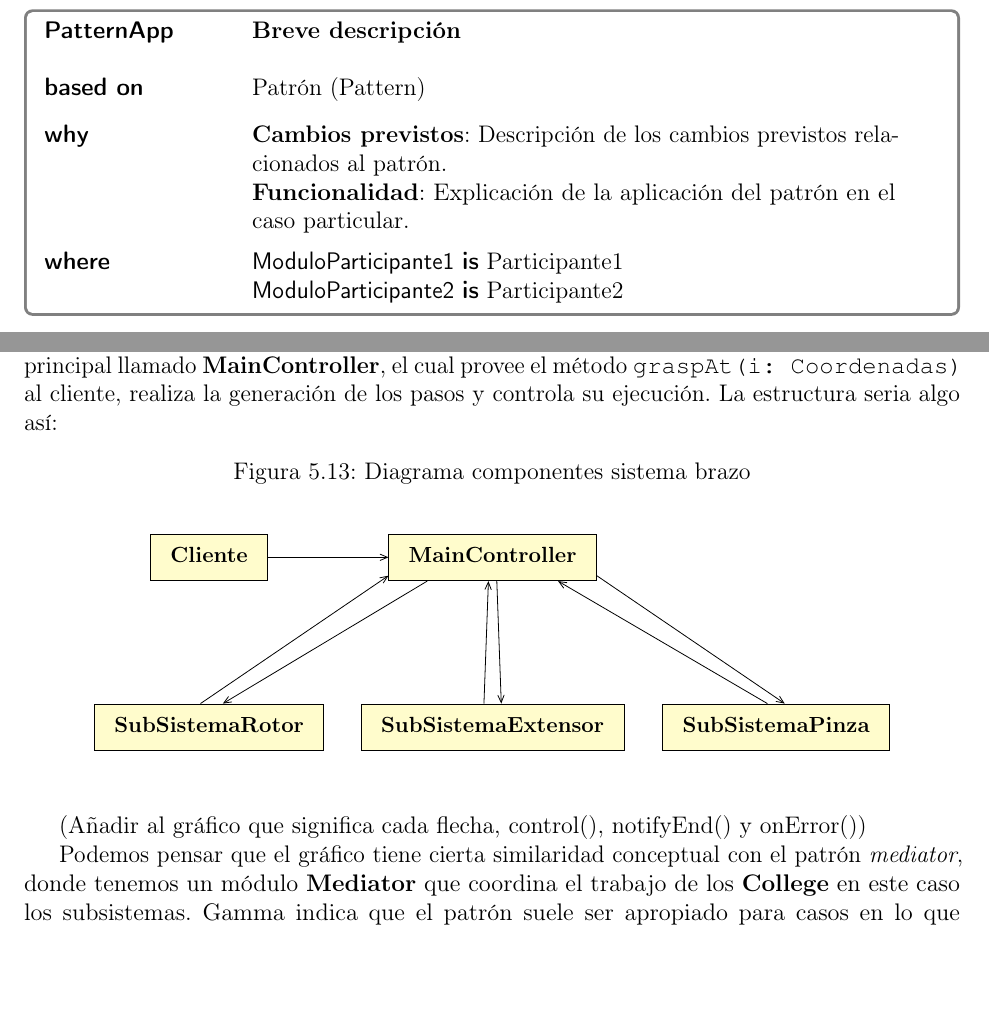
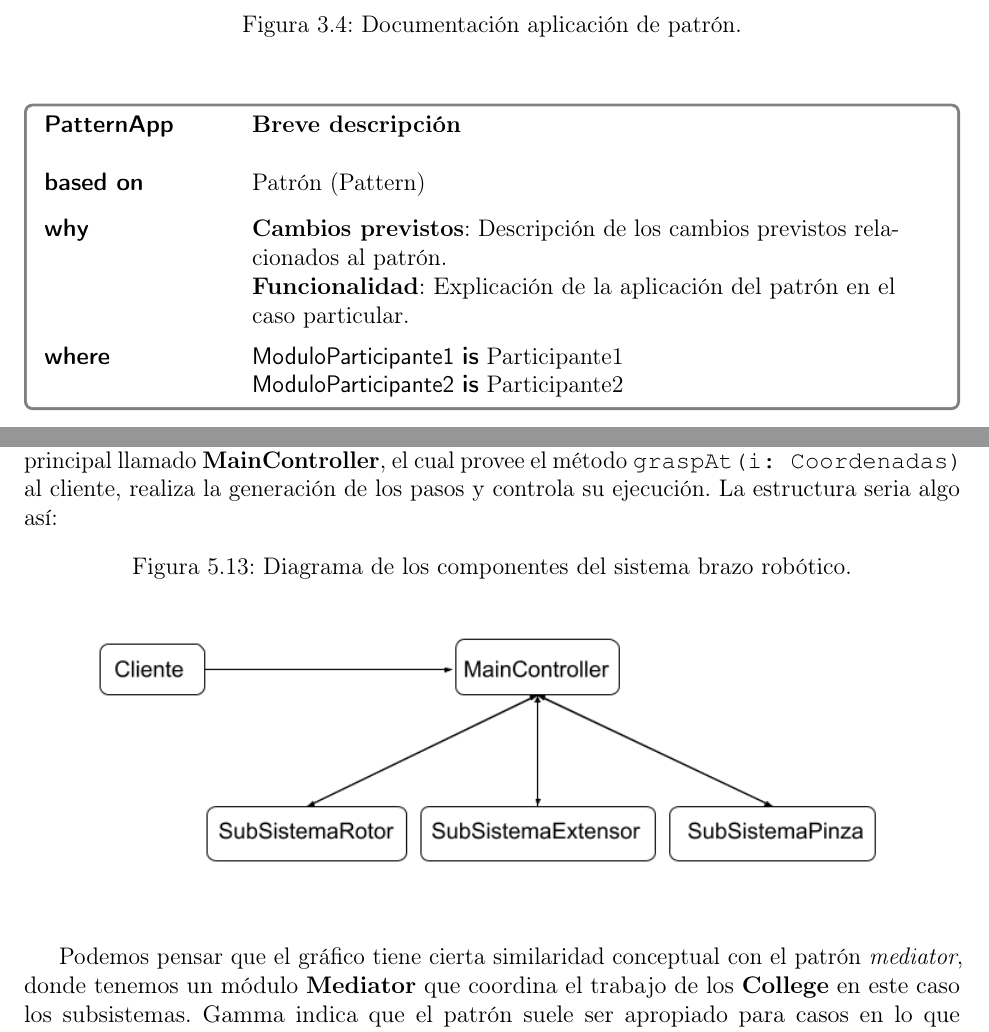
Before and after one commit to Ignaciopetru/tesina, a LaTeX thesis (MIT-Thesis.tex, which reads chapter1.tex, conceptos.tex): two parts of pages 28 and 54 of 96, joined at a grey line, cut at the place of the change, the shorter picture padded with empty space. The pictures show the PDF file MIT-Thesis.pdf that the author committed with the source.

Commit message:
Improve grafic

```diff
--- a/chapter1.tex
+++ b/chapter1.tex
@@ -687,38 +687,25 @@ La idea es utilizar el concepto de subsistemas que se introdujo previamente, par
 
 
 \begin{figure}[h]
-\caption{Diagrama componentes sistema brazo}
-\begin{center}
-\begin{tikzpicture}
-\umlsimpleclass[]{MainController}
-
-\umlsimpleclass[x=-5]{Cliente}
-
-\umlsimpleclass[x=-5, y=-3]{SubSistemaRotor}
-
-\umlsimpleclass[x=0, y=-3]{SubSistemaExtensor}
-
-\umlsimpleclass[x=5, y=-3]{SubSistemaPinza}
-
-\umluniassoc{Cliente}{MainController}
-\umluniassoc[anchor1=-160, anchor2=60]{MainController}{SubSistemaRotor}
-\umluniassoc[anchor1=-80, anchor2=70]{MainController}{SubSistemaExtensor}
-\umluniassoc[anchor1=-10, anchor2=70]{MainController}{SubSistemaPinza}
-\umluniassoc[anchor1=110, anchor2=-170]{SubSistemaRotor}{MainController}
-\umluniassoc[anchor1=110, anchor2=-100]{SubSistemaExtensor}{MainController}
-\umluniassoc[anchor1=110, anchor2=-20]{SubSistemaPinza}{MainController}
-\end{tikzpicture}
-\end{center}
-\end{figure}
-(Añadir al gráfico que significa cada flecha, control(), notifyEnd() y onError())
+\caption{Diagrama de los componentes del sistema brazo robótico.}
+\begin{center}
+\includegraphics[scale=0.6]{componentes.png}
+\end{center}
+\end{figure}
+
+
+
+
+
+
 
 Podemos pensar que el gráfico tiene cierta similaridad conceptual con el patrón \textit{mediator}, donde tenemos un módulo \textbf{Mediator} que coordina el trabajo de los \textbf{College} en este caso los subsistemas. Gamma indica que el patrón suele ser apropiado para casos en lo que se tiene un conjunto de objetos que se comunican de manera compleja pero fija. En este caso la comunicación no es tan compleja, pero puede considerarse lo suficiente como para implementar el patrón. En particular, el \textbf{MainController} indica los \textit{set-point} de cada subsistema y desencadena el proceso de control en cada uno. Y viceversa, los subsistemas indican cuando llegan al \textit{set-point} o cuando se encuentran un error. A su vez, los subsistemas no se comunican de manera directa entre si, todo pasa por el \textbf{MainController}.
 
-Veamos en detalle los módulos conforman cada componente comenzando por los módulos básicos que debemos crear para representar el hardware dado (ver grafico \ref{estructuraActuadores}):
-
-\begin{figure}[h]
+Veamos en detalle los módulos conforman cada componente comenzando por los módulos básicos que debemos crear para representar el hardware dado (ver gráfico \ref{estructuraActuadores}):
+
+\begin{figure}[h]
+\caption{Actuadores paso a paso.}
 \label{estructuraActuadores}
-\caption{Actuadores paso a paso.}
 \begin{center}
 \begin{tikzpicture}\sf
 \umlclass[type=abstract]{StepDevice}
--- a/conceptos.tex
+++ b/conceptos.tex
@@ -253,6 +253,7 @@ En los diagramas (o figuras) se utilizan los siguientes símbolos.
 Por otro lado, para la documentación del uso de patrones de diseño, utilizamos el lenguaje 2MIL, en la figura \ref{docPatron}  podemos observar un ejemplo.
 
 \begin{figure}
+\caption{Documentación aplicación de patrón.}
 \label{docPatron}
 \begin{pattern}[]{Breve descripción}{Algorithm}{idFigAlg}
 \based{Patrón (Pattern)}
```
Also changed, not shown: estado.tex (+3 -3 lines), MIT-Thesis.out.ps (deleted), MIT-Thesis.pdf, componentes.png (added), chapter1.tex (2 more changed lines), conceptos.tex (12 more changed lines), 5 other files.
